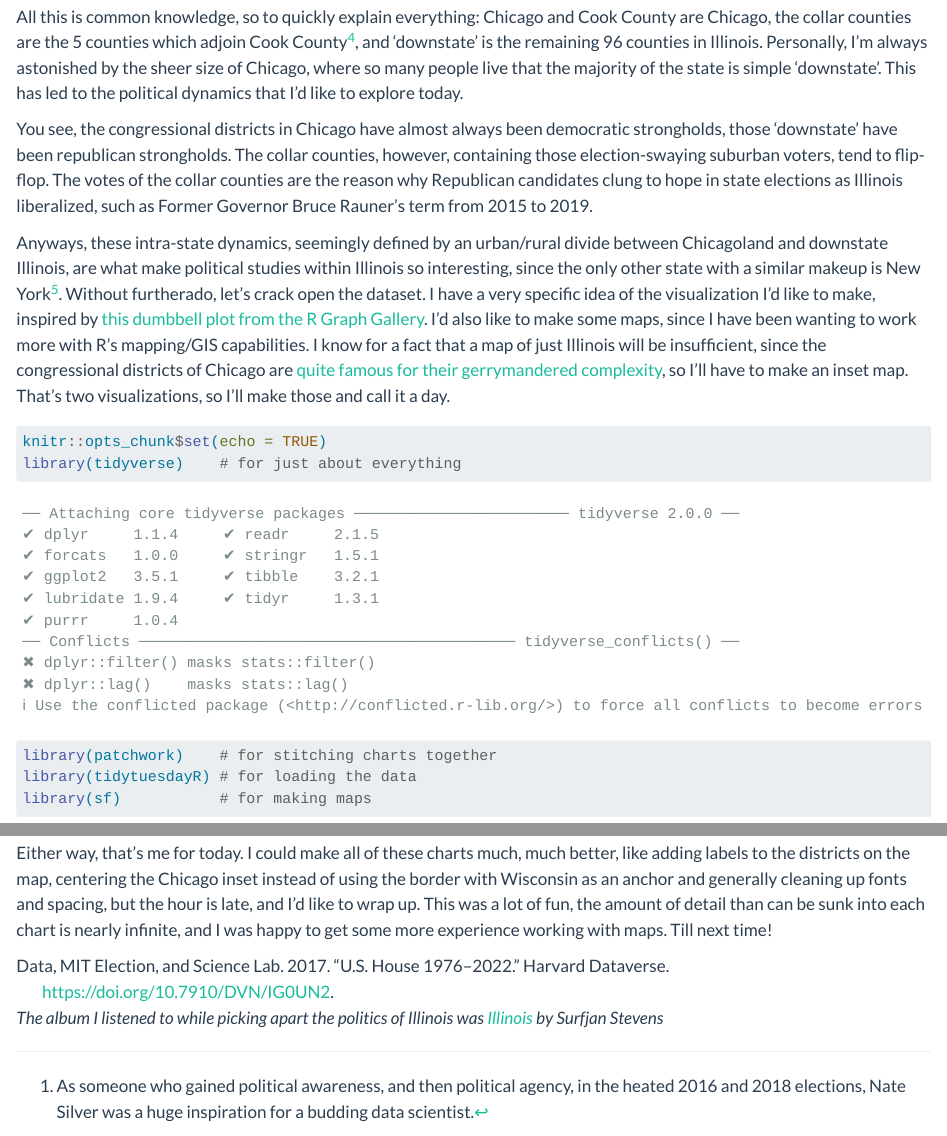
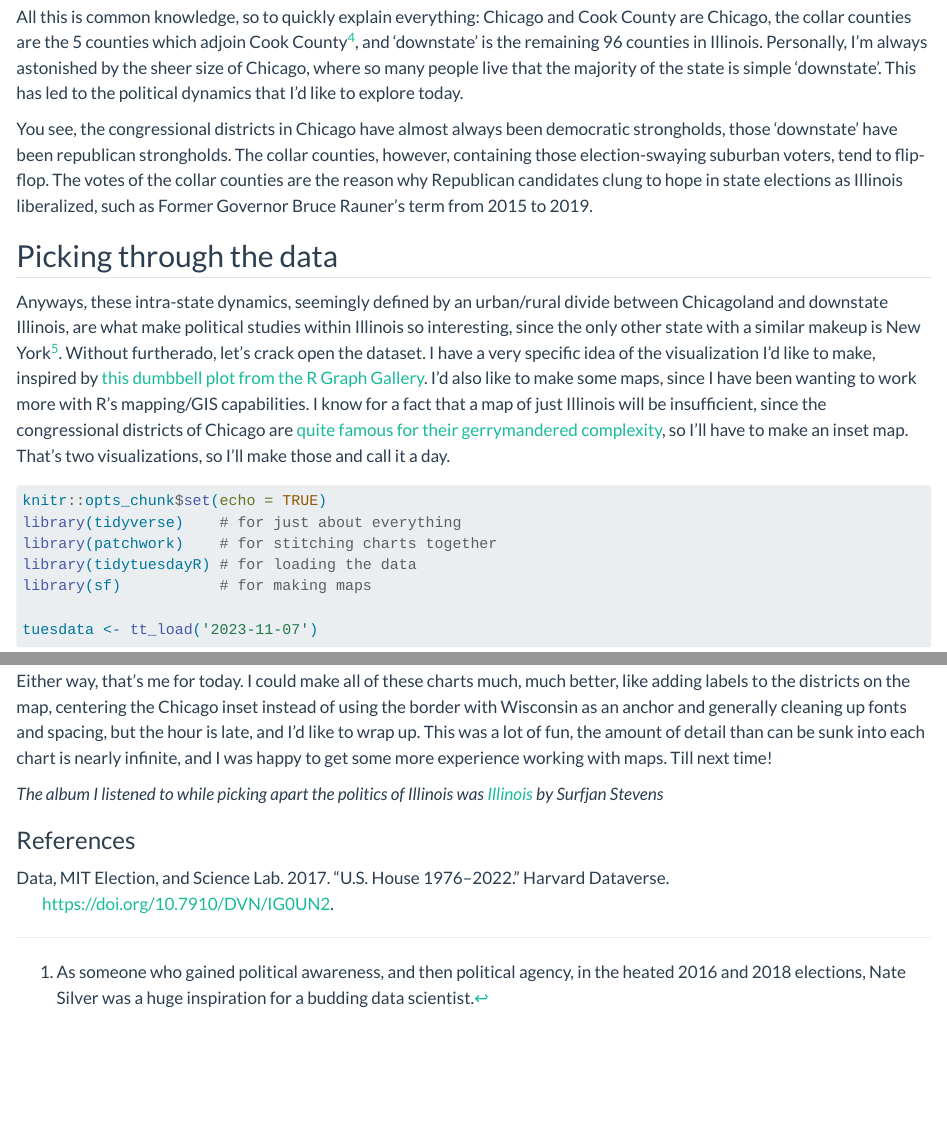
Before and after one commit to Aidan-Berg/blog, a Quarto document (posts/Tidy-Tuesday-11-07-23/index.qmd): the page in a window 1100 px wide, from 590 px down, and a second part further down, joined at a grey line. Rendered offline with R 4.5, knitr and Pandoc in place of Quarto, with nearby package versions; some code elsewhere in the file could not run offline.

Commit message:
aesthetic update to blog post

````diff
--- a/posts/Tidy-Tuesday-11-07-23/index.qmd
+++ b/posts/Tidy-Tuesday-11-07-23/index.qmd
@@ -27,11 +27,13 @@
 
 You see, the congressional districts in Chicago have almost always been democratic strongholds, those 'downstate' have been republican strongholds. The collar counties, however, containing those election-swaying suburban voters, tend to flip-flop. The votes of the collar counties are the reason why Republican candidates clung to hope in state elections as Illinois liberalized, such as Former Governor Bruce Rauner's term from 2015 to 2019.
 
+## Picking through the data
+
 Anyways, these intra-state dynamics, seemingly defined by an urban/rural divide between Chicagoland and downstate Illinois, are what make political studies within Illinois so interesting, since the only other state with a similar makeup is New York[^4]. Without furtherado, let's crack open the dataset. I have a very specific idea of the visualization I'd like to make, inspired by [this dumbbell plot from the R Graph Gallery](https://r-graph-gallery.com/web-dumbbell-chart-with-a-gap-column.html). I'd also like to make some maps, since I have been wanting to work more with R's mapping/GIS capabilities. I know for a fact that a map of just Illinois will be insufficient, since the congressional districts of Chicago are [quite famous for their gerrymandered complexity](https://en.wikipedia.org/wiki/Illinois%27s_4th_congressional_district), so I'll have to make an inset map. That's two visualizations, so I'll make those and call it a day.
 
 [^4]: California comes close, but the urban/rural delineation is different due to the presence of multiple large urban areas (e.g., Los Angeles, San Francisco, San Diego, San Jose, etc. etc.), while New York and Illinois have one very, very large city.
 
-```{r Load the data and packages!}
+```{r Load the data and packages!, error=FALSE,message=FALSE,warning=FALSE}
 knitr::opts_chunk$set(echo = TRUE)
 library(tidyverse)    # for just about everything
 library(patchwork)    # for stitching charts together
@@ -209,7 +211,10 @@
 
 Either way, that's me for today. I could make all of these charts much, much better, like adding labels to the districts on the map, centering the Chicago inset instead of using the border with Wisconsin as an anchor and generally cleaning up fonts and spacing, but the hour is late, and I'd like to wrap up. This was a lot of fun, the amount of detail than can be sunk into each chart is nearly infinite, and I was happy to get some more experience working with maps. Till next time!
 
+*The album I listened to while picking apart the politics of Illinois was [Illinois](https://open.spotify.com/album/1pOl0KEC1iQnA6F0XxV4To?si=hCkHVQpCRsSvnGqYJkp_6w) by Surfjan Stevens*
+
+
+### References
+
 ::: {#refs}
 :::
-
-*The album I listened to while picking apart the politics of Illinois was [Illinois](https://open.spotify.com/album/1pOl0KEC1iQnA6F0XxV4To?si=hCkHVQpCRsSvnGqYJkp_6w) by Surfjan Stevens*
````
Also changed, not shown: docs/search.json, 3 other files.
